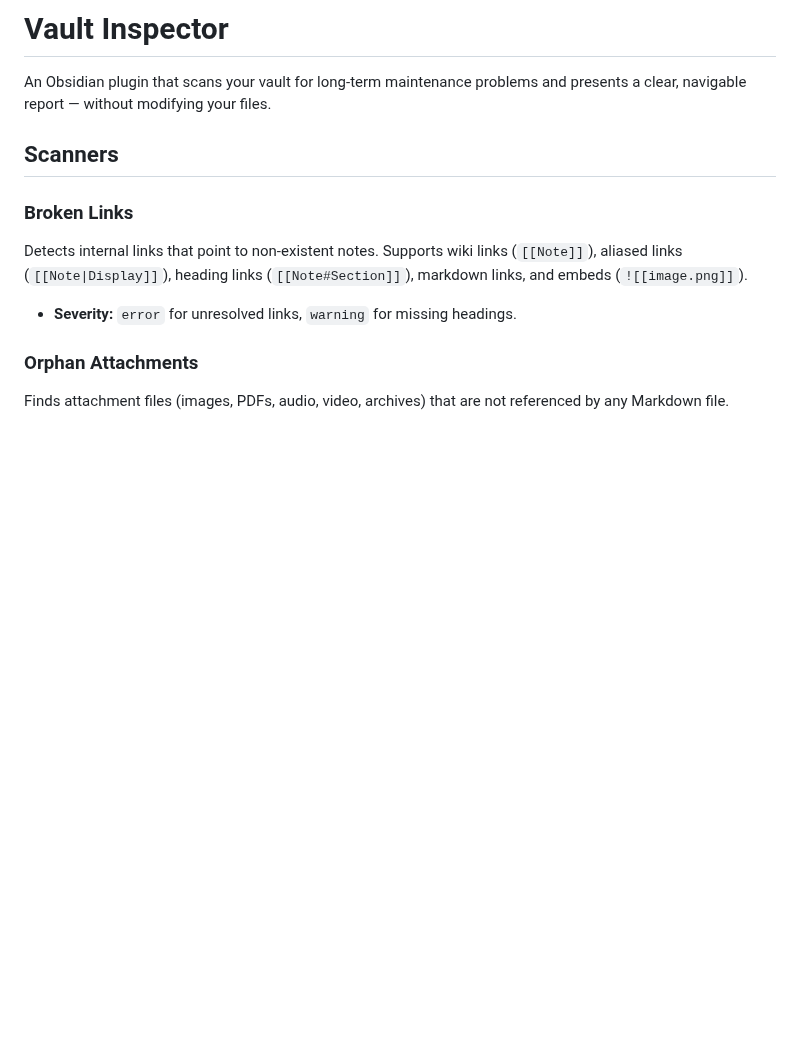
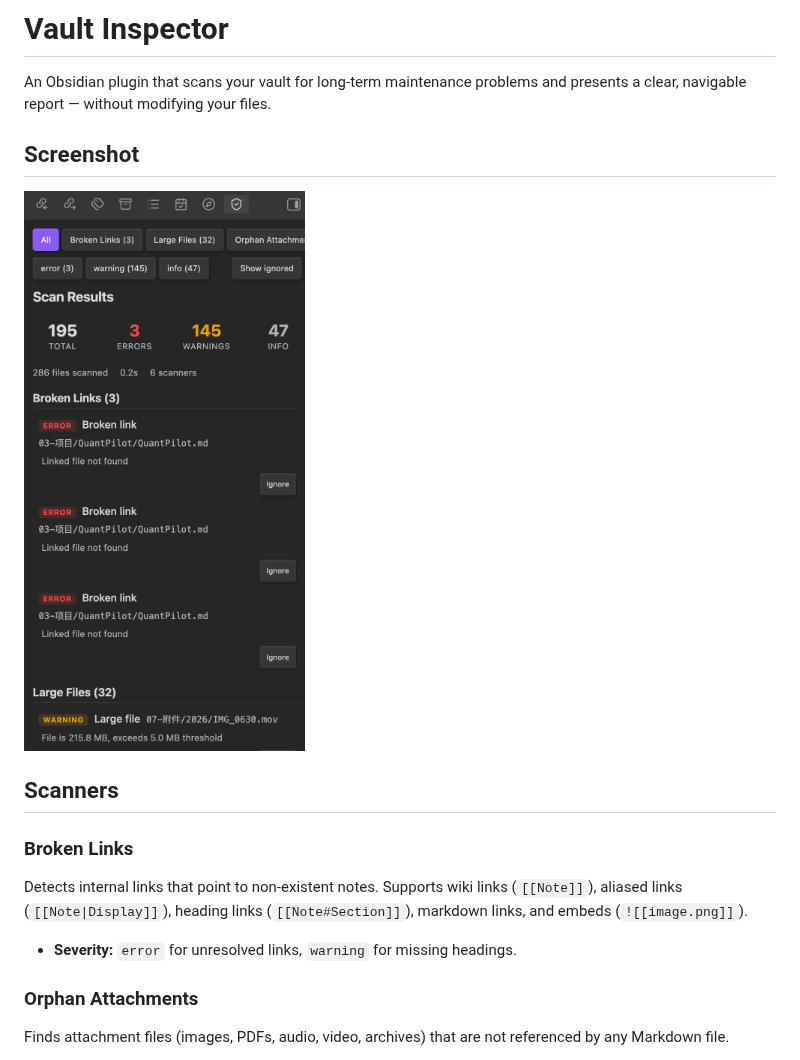
Before and after one commit to rogerdigital/vault-inspector, a Markdown page: README.md, the part around the change. GitHub-like rendering; pictures changed too: docs/screenshot.png (added); blank space fills up the shorter version.

Commit message:
docs: add screenshot to README

```diff
--- a/README.md
+++ b/README.md
@@ -1,6 +1,10 @@
 # Vault Inspector
 
 An Obsidian plugin that scans your vault for long-term maintenance problems and presents a clear, navigable report — without modifying your files.
+
+## Screenshot
+
+![Vault Inspector report view](docs/screenshot.png)
 
 ## Scanners
 
```
